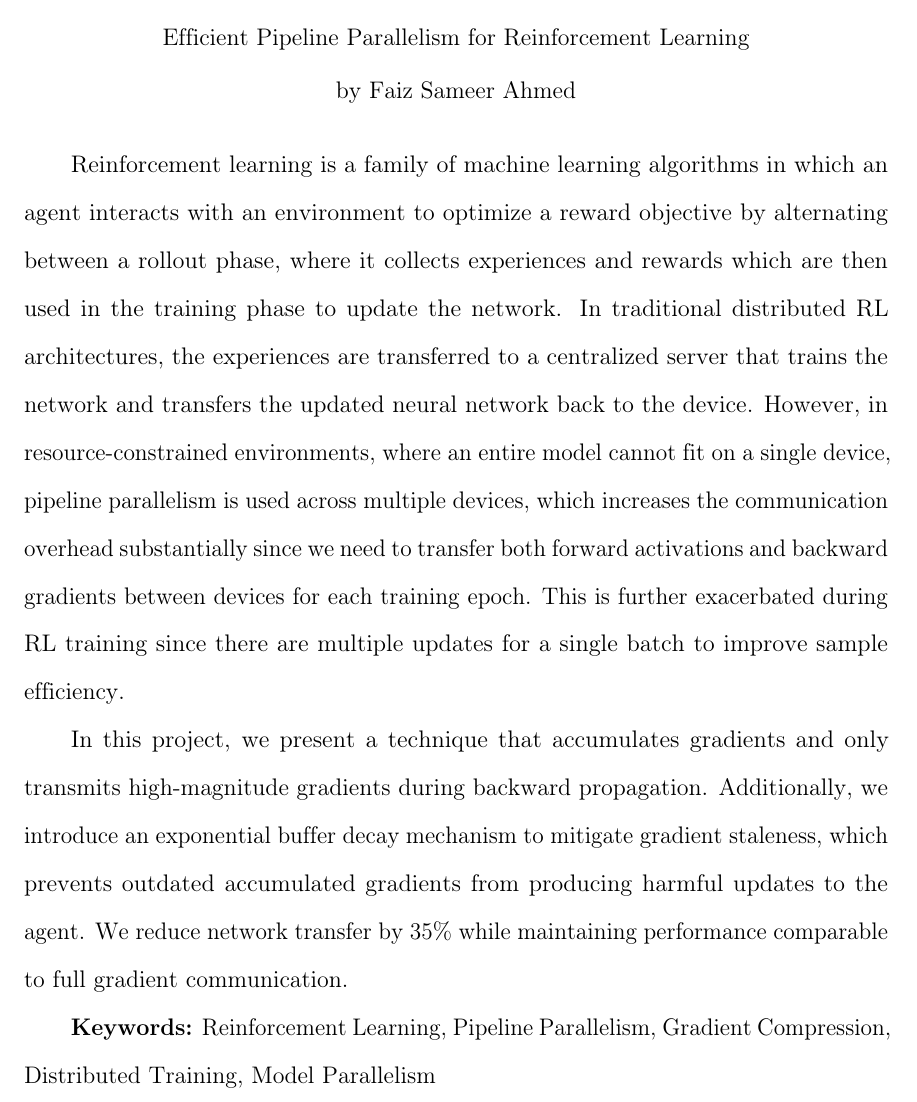
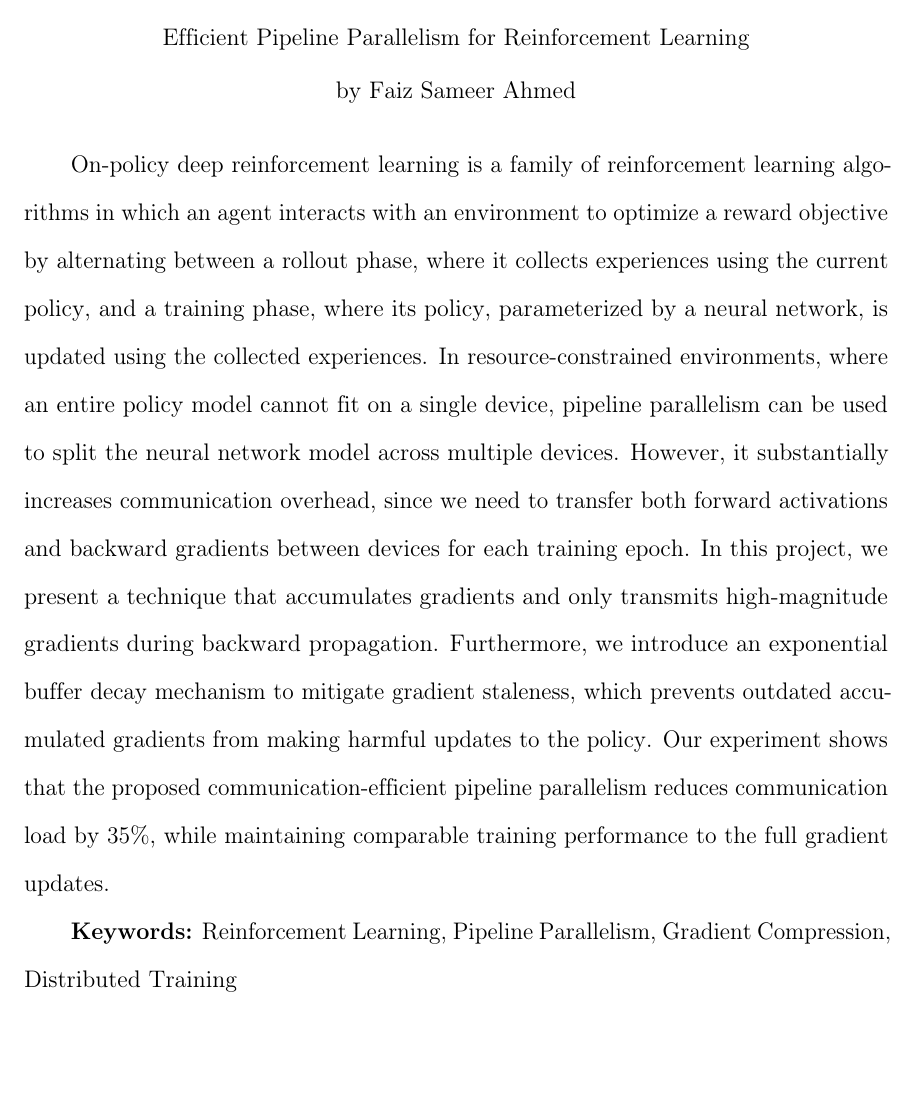
Before and after one commit to faizsameerahmed96/pipeline-parallelism-rl, a LaTeX thesis (sjsu_thesis_report/thesis.tex, which reads sjsu_thesis_report/abs.tex): part of page 4 of 35, cut so that both start at the same text, the shorter picture padded with empty space. Compiled offline with pdfLaTeX.

Commit message:
update abstract to match

```diff
--- a/sjsu_thesis_report/abs.tex
+++ b/sjsu_thesis_report/abs.tex
@@ -1,9 +1,7 @@
-Reinforcement learning is a family of machine learning algorithms in which an agent interacts with an environment to optimize a reward objective by alternating between a rollout phase, where it collects experiences and rewards which are then used in the training phase to update the network.
-In traditional distributed RL architectures, the experiences are transferred to a centralized server that trains the network and transfers the updated neural network back to the device.
-However, in resource-constrained environments, where an entire model cannot fit on a single device, pipeline parallelism is used across multiple devices, which increases the communication overhead substantially since we need to transfer both forward activations and backward gradients between devices for each training epoch.
-This is further exacerbated during RL training since there are multiple updates for a single batch to improve sample efficiency.
+On-policy deep reinforcement learning is a family of reinforcement learning algorithms in which an agent interacts with an environment to optimize a reward objective by alternating between a rollout phase, where it collects experiences using the current policy, and a training phase, where its policy, parameterized by a neural network, is updated using the collected experiences.
+% In traditional distributed RL architectures, experiences are transferred to a centralized server that trains a policy function or transfers the updated neural network back to the device.
+In resource-constrained environments, where an entire policy model cannot fit on a single device, pipeline parallelism can be used to split the neural network model across multiple devices. However, it substantially increases communication overhead, since we need to transfer both forward activations and backward gradients between devices for each training epoch.
+In this project, we present a technique that accumulates gradients and only transmits high-magnitude gradients during backward propagation. Furthermore, we introduce an exponential buffer decay mechanism to mitigate gradient staleness, which prevents outdated accumulated gradients from making harmful updates to the policy.
+Our experiment shows that the proposed communication-efficient pipeline parallelism reduces communication load by 35\%, while maintaining comparable training performance to the full gradient updates.
 
-In this project, we present a technique that accumulates gradients and only transmits high-magnitude gradients during backward propagation. Additionally, we introduce an exponential buffer decay mechanism to mitigate gradient staleness, which prevents outdated accumulated gradients from producing harmful updates to the agent.
-We reduce network transfer by 35\% while maintaining performance comparable to full gradient communication.
-
-{\bf Keywords:} Reinforcement Learning, Pipeline Parallelism, Gradient Compression, Distributed Training, Model Parallelism
+{\bf Keywords:} Reinforcement Learning, Pipeline Parallelism, Gradient Compression, Distributed Training
```
